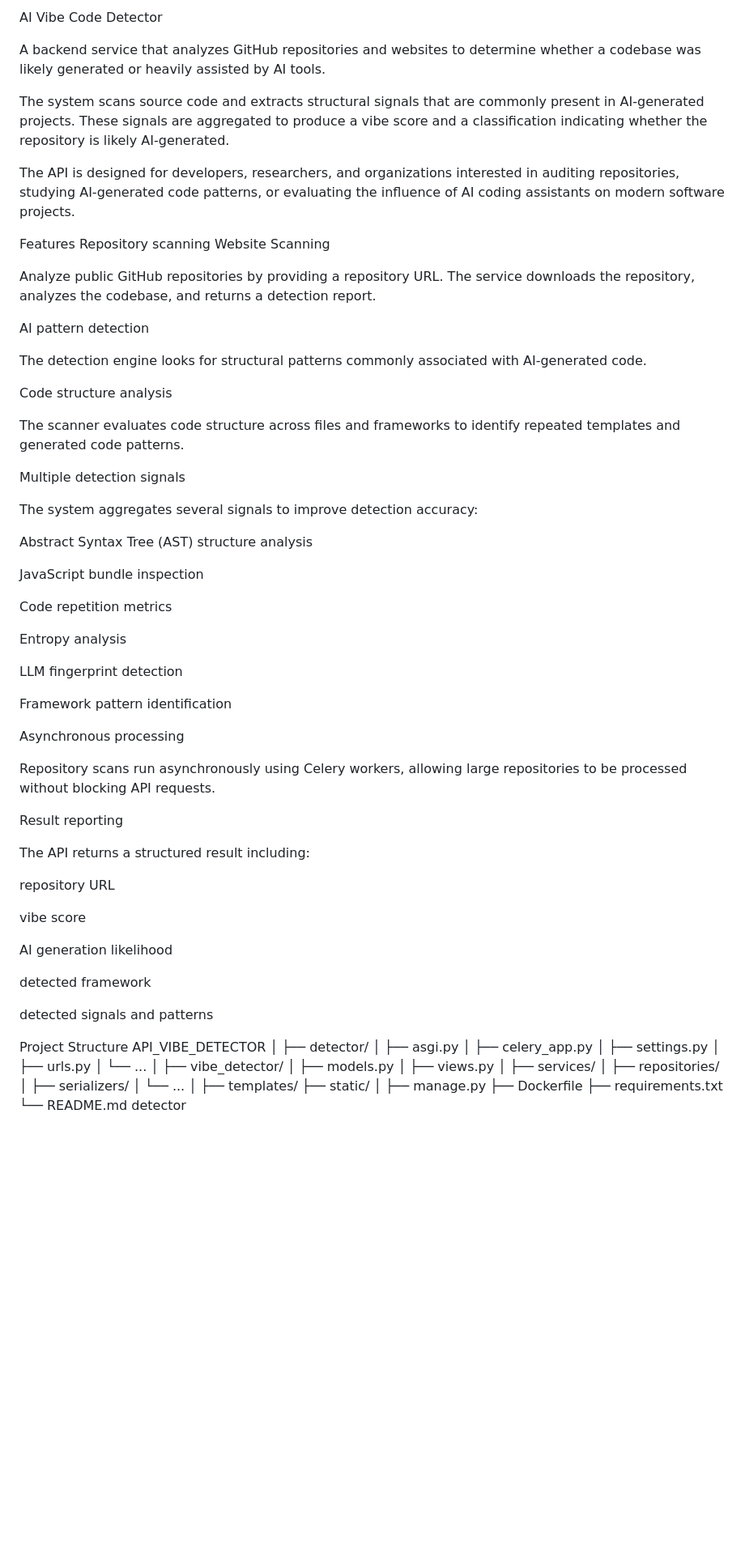
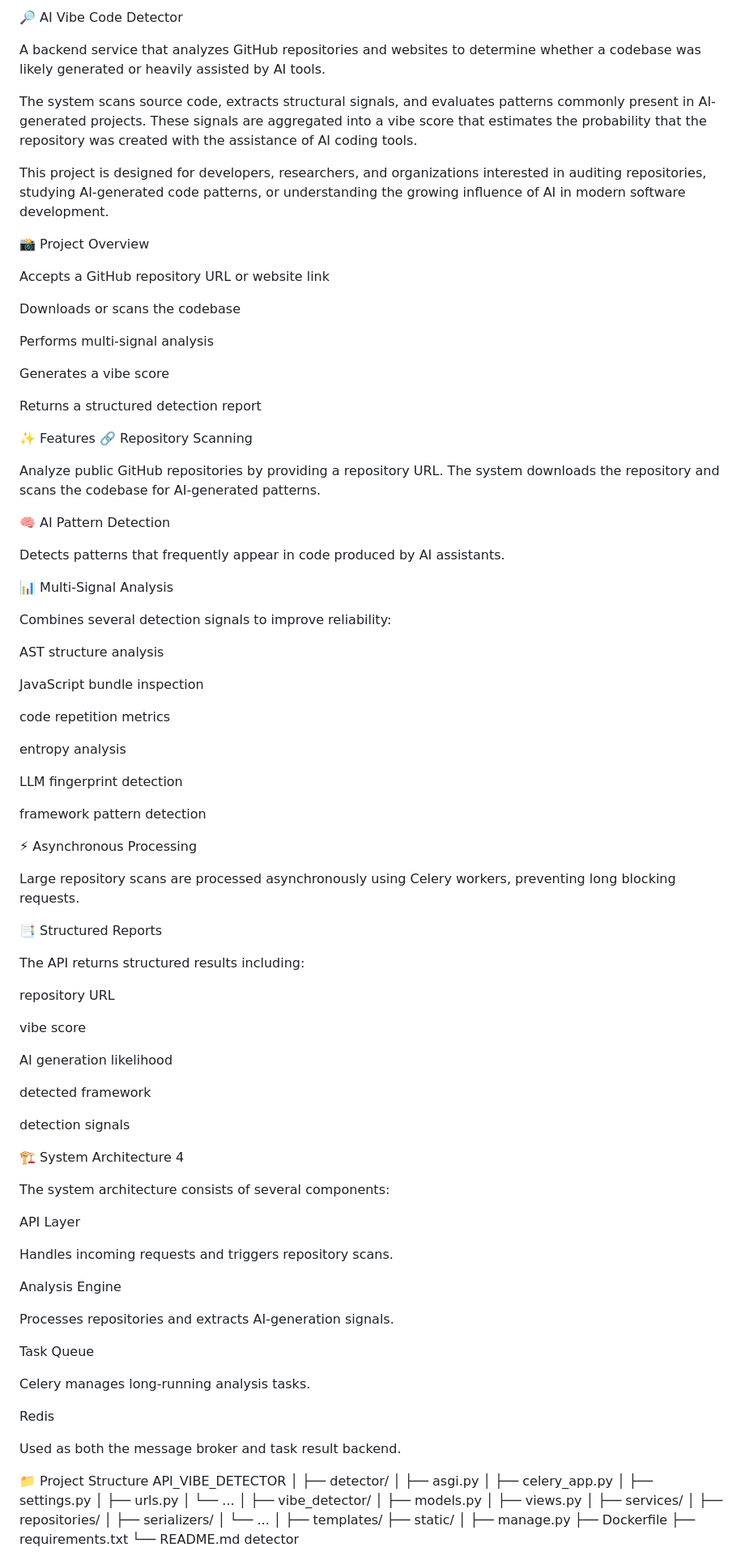
Before and after one commit to Udemezue12/API_VIBE_DETECTOR, a Markdown page: README.md, the part around one of its changes. Shown at 81% size. GitHub-like rendering; blank space fills up the shorter version.

```diff
--- a/README.md
+++ b/README.md
@@ -1,48 +1,55 @@
-AI Vibe Code Detector
+🔎 AI Vibe Code Detector
 
 A backend service that analyzes GitHub repositories and websites to determine whether a codebase was likely generated or heavily assisted by AI tools.
 
-The system scans source code and extracts structural signals that are commonly present in AI-generated projects. These signals are aggregated to produce a vibe score and a classification indicating whether the repository is likely AI-generated.
+The system scans source code, extracts structural signals, and evaluates patterns commonly present in AI-generated projects. These signals are aggregated into a vibe score that estimates the probability that the repository was created with the assistance of AI coding tools.
 
-The API is designed for developers, researchers, and organizations interested in auditing repositories, studying AI-generated code patterns, or evaluating the influence of AI coding assistants on modern software projects.
+This project is designed for developers, researchers, and organizations interested in auditing repositories, studying AI-generated code patterns, or understanding the growing influence of AI in modern software development.
 
-Features
-Repository scanning
-Website Scanning
+📸 Project Overview
 
-Analyze public GitHub repositories by providing a repository URL. The service downloads the repository, analyzes the codebase, and returns a detection report.
+Accepts a GitHub repository URL or website link
 
-AI pattern detection
+Downloads or scans the codebase
 
-The detection engine looks for structural patterns commonly associated with AI-generated code.
+Performs multi-signal analysis
 
-Code structure analysis
+Generates a vibe score
 
-The scanner evaluates code structure across files and frameworks to identify repeated templates and generated code patterns.
+Returns a structured detection report
 
-Multiple detection signals
+✨ Features
+🔗 Repository Scanning
 
-The system aggregates several signals to improve detection accuracy:
+Analyze public GitHub repositories by providing a repository URL. The system downloads the repository and scans the codebase for AI-generated patterns.
 
-Abstract Syntax Tree (AST) structure analysis
+🧠 AI Pattern Detection
+
+Detects patterns that frequently appear in code produced by AI assistants.
+
+📊 Multi-Signal Analysis
+
+Combines several detection signals to improve reliability:
+
+AST structure analysis
 
 JavaScript bundle inspection
 
-Code repetition metrics
+code repetition metrics
 
-Entropy analysis
+entropy analysis
 
 LLM fingerprint detection
 
-Framework pattern identification
+framework pattern detection
 
-Asynchronous processing
+⚡ Asynchronous Processing
 
-Repository scans run asynchronously using Celery workers, allowing large repositories to be processed without blocking API requests.
+Large repository scans are processed asynchronously using Celery workers, preventing long blocking requests.
 
-Result reporting
+📑 Structured Reports
 
-The API returns a structured result including:
+The API returns structured results including:
 
 repository URL
 
@@ -52,9 +59,30 @@ AI generation likelihood
 
 detected framework
 
-detected signals and patterns
+detection signals
 
-Project Structure
+🏗 System Architecture
+4
+
+The system architecture consists of several components:
+
+API Layer
+
+Handles incoming requests and triggers repository scans.
+
+Analysis Engine
+
+Processes repositories and extracts AI-generation signals.
+
+Task Queue
+
+Celery manages long-running analysis tasks.
+
+Redis
+
+Used as both the message broker and task result backend.
+
+📁 Project Structure
 API_VIBE_DETECTOR
 │
 ├── detector/
```
Also changed, not shown: other parts of README.md (+75 -85 lines).
